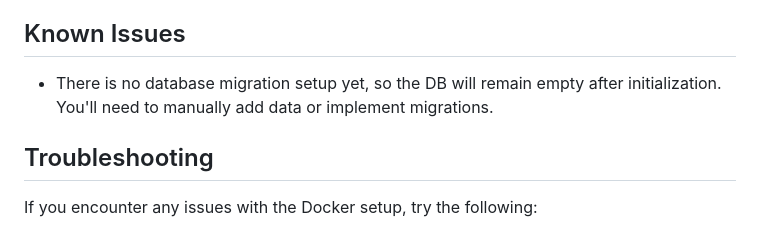
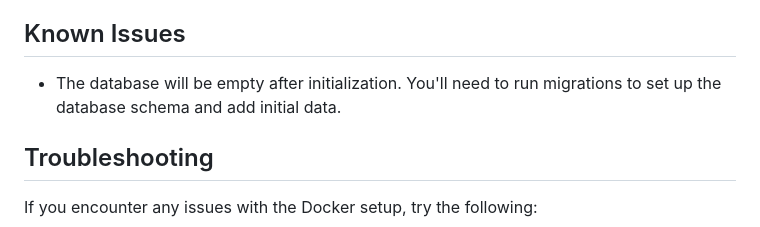
Before and after one commit to ImanuelBertrand/cinetag.it, a Markdown page: devenv/DOCKER.md, the part around the change. Rendered like a GitHub page.

```diff
--- a/devenv/DOCKER.md
+++ b/devenv/DOCKER.md
@@ -101,7 +101,7 @@ The Docker environment uses a specific configuration file located at `devenv/doc
 
 ## Known Issues
 
-- There is no database migration setup yet, so the DB will remain empty after initialization. You'll need to manually add data or implement migrations.
+- The database will be empty after initialization. You'll need to run migrations to set up the database schema and add initial data.
 
 ## Troubleshooting
 
```
Also changed, not shown: app/docs/push_notifications.md (+4 -6 lines).
